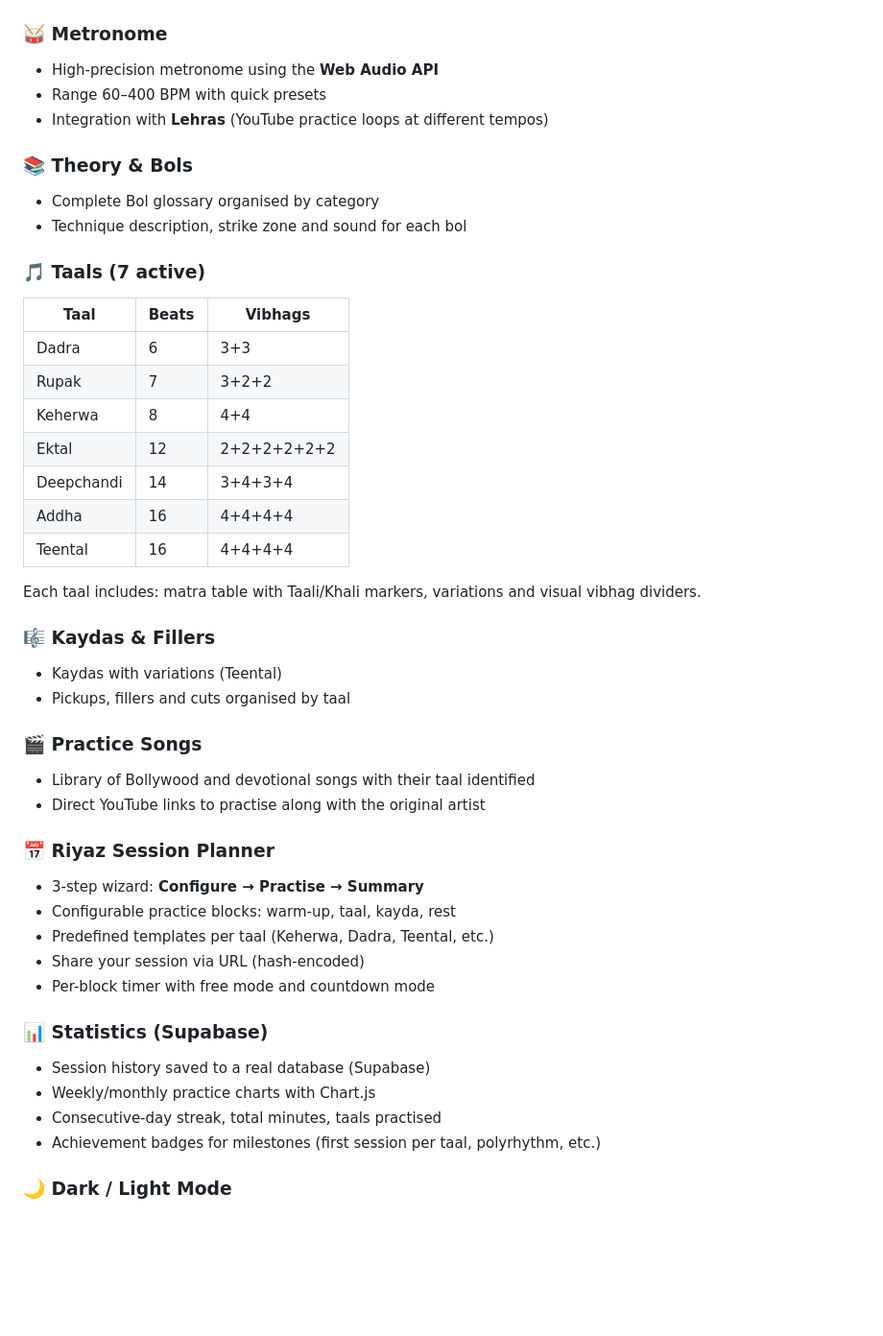
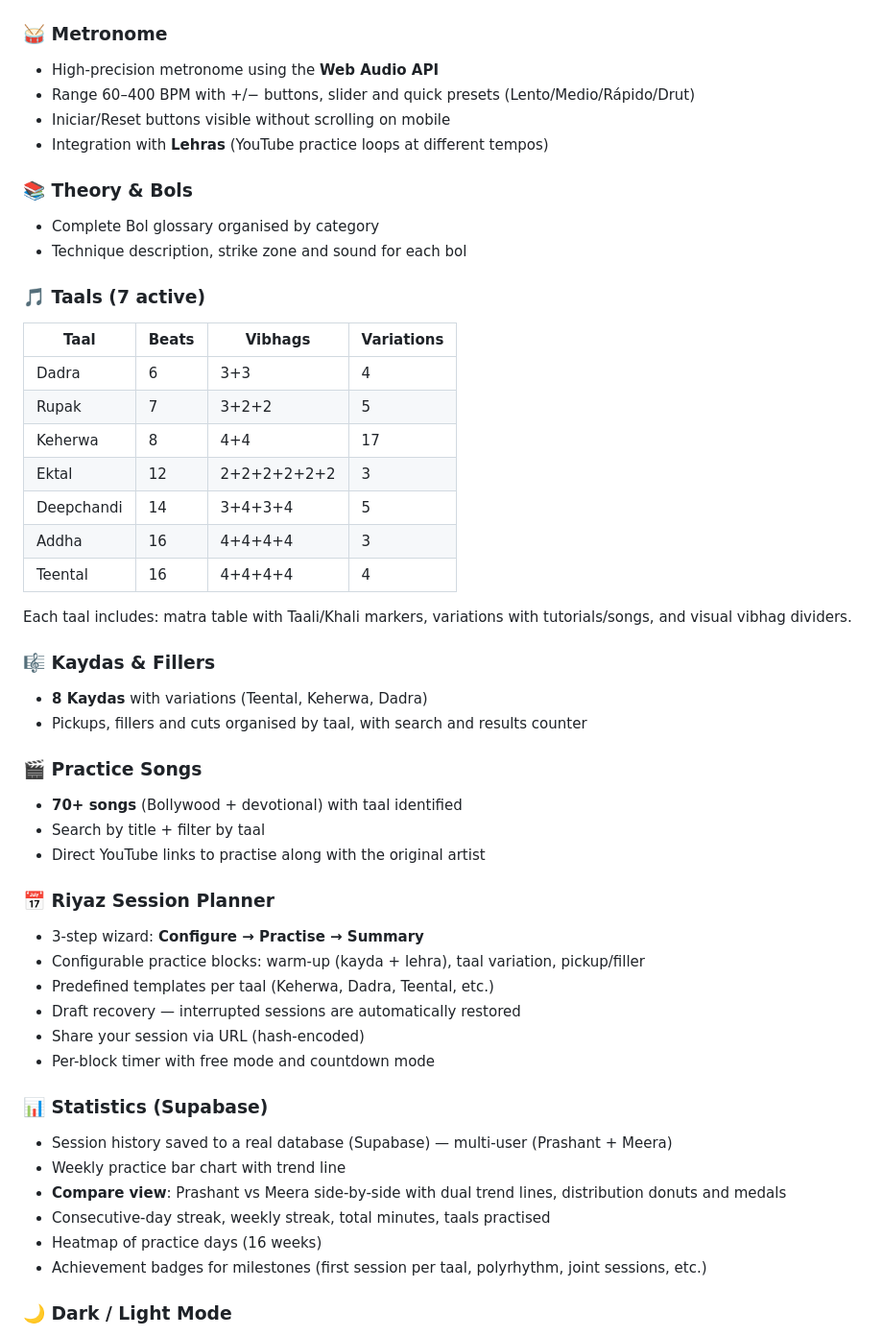
Before and after one commit to Prashant-JT/dholak-riyaz, a Markdown page: README.md, the part around one of its changes. Shown at 96% size. Rendered like a GitHub page; blank space fills up the shorter version.

Commit message:
docs: update README to v2.2.0 — taals, kaydas, songs, stats, compare

```diff
--- a/README.md
+++ b/README.md
@@ -12,7 +12,8 @@ Interactive practice system for Dholak with a high-precision metronome, session
 
 ### 🥁 Metronome
 - High-precision metronome using the **Web Audio API**
-- Range 60–400 BPM with quick presets
+- Range 60–400 BPM with +/− buttons, slider and quick presets (Lento/Medio/Rápido/Drut)
+- Iniciar/Reset buttons visible without scrolling on mobile
 - Integration with **Lehras** (YouTube practice loops at different tempos)
 
 ### 📚 Theory & Bols
@@ -20,38 +21,42 @@ Interactive practice system for Dholak with a high-precision metronome, session
 - Technique description, strike zone and sound for each bol
 
 ### 🎵 Taals (7 active)
-| Taal | Beats | Vibhags |
-|---|---|---|
-| Dadra | 6 | 3+3 |
-| Rupak | 7 | 3+2+2 |
-| Keherwa | 8 | 4+4 |
-| Ektal | 12 | 2+2+2+2+2+2 |
-| Deepchandi | 14 | 3+4+3+4 |
-| Addha | 16 | 4+4+4+4 |
-| Teental | 16 | 4+4+4+4 |
+| Taal | Beats | Vibhags | Variations |
+|---|---|---|---|
+| Dadra | 6 | 3+3 | 4 |
+| Rupak | 7 | 3+2+2 | 5 |
+| Keherwa | 8 | 4+4 | 17 |
+| Ektal | 12 | 2+2+2+2+2+2 | 3 |
+| Deepchandi | 14 | 3+4+3+4 | 5 |
+| Addha | 16 | 4+4+4+4 | 3 |
+| Teental | 16 | 4+4+4+4 | 4 |
 
-Each taal includes: matra table with Taali/Khali markers, variations and visual vibhag dividers.
+Each taal includes: matra table with Taali/Khali markers, variations with tutorials/songs, and visual vibhag dividers.
 
 ### 🎼 Kaydas & Fillers
-- Kaydas with variations (Teental)
-- Pickups, fillers and cuts organised by taal
+- **8 Kaydas** with variations (Teental, Keherwa, Dadra)
+- Pickups, fillers and cuts organised by taal, with search and results counter
 
 ### 🎬 Practice Songs
-- Library of Bollywood and devotional songs with their taal identified
+- **70+ songs** (Bollywood + devotional) with taal identified
+- Search by title + filter by taal
 - Direct YouTube links to practise along with the original artist
 
 ### 📅 Riyaz Session Planner
 - 3-step wizard: **Configure → Practise → Summary**
-- Configurable practice blocks: warm-up, taal, kayda, rest
+- Configurable practice blocks: warm-up (kayda + lehra), taal variation, pickup/filler
 - Predefined templates per taal (Keherwa, Dadra, Teental, etc.)
+- Draft recovery — interrupted sessions are automatically restored
 - Share your session via URL (hash-encoded)
 - Per-block timer with free mode and countdown mode
 
 ### 📊 Statistics (Supabase)
-- Session history saved to a real database (Supabase)
-- Weekly/monthly practice charts with Chart.js
-- Consecutive-day streak, total minutes, taals practised
-- Achievement badges for milestones (first session per taal, polyrhythm, etc.)
+- Session history saved to a real database (Supabase) — multi-user (Prashant + Meera)
+- Weekly practice bar chart with trend line
+- **Compare view**: Prashant vs Meera side-by-side with dual trend lines, distribution donuts and medals
+- Consecutive-day streak, weekly streak, total minutes, taals practised
+- Heatmap of practice days (16 weeks)
+- Achievement badges for milestones (first session per taal, polyrhythm, joint sessions, etc.)
 
 ### 🌙 Dark / Light Mode
 - Persistent theme toggle (localStorage)
```
Also changed, not shown: other parts of README.md (+1 -1 lines).
